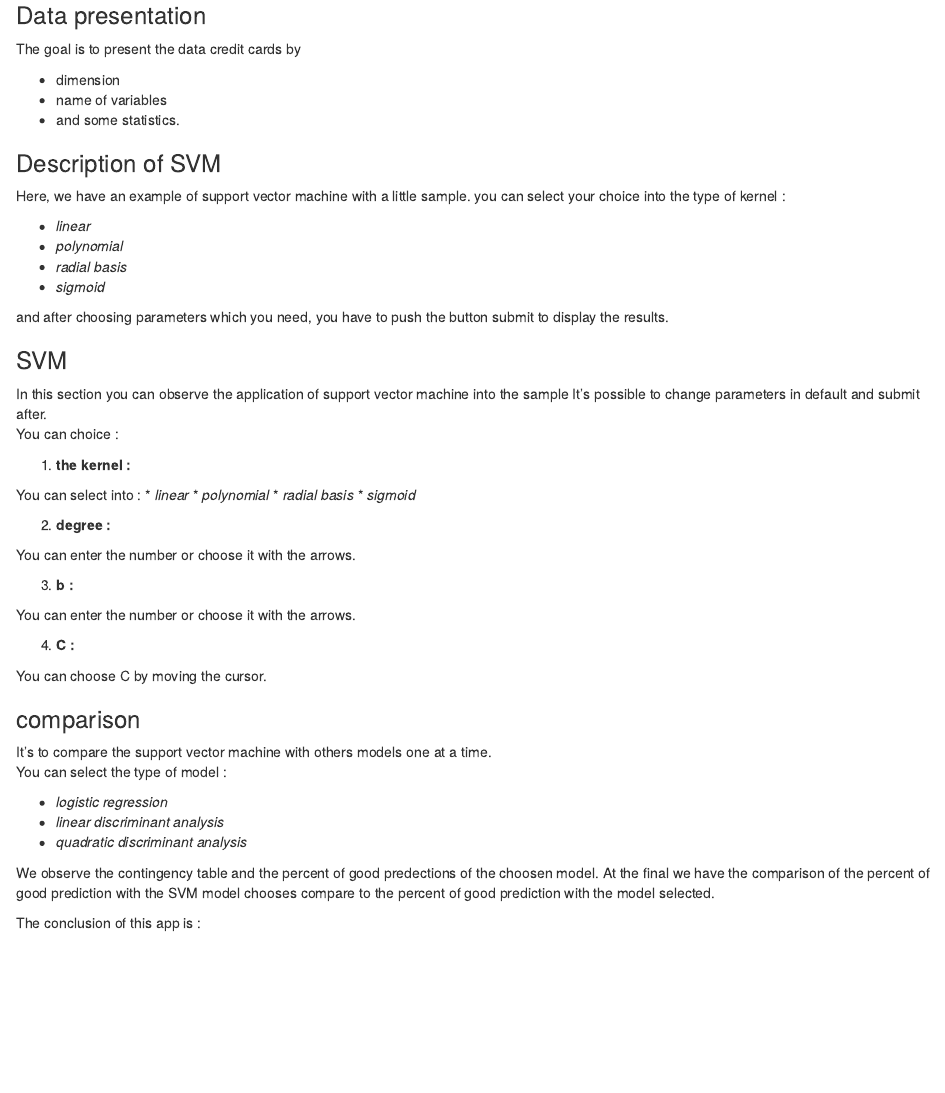
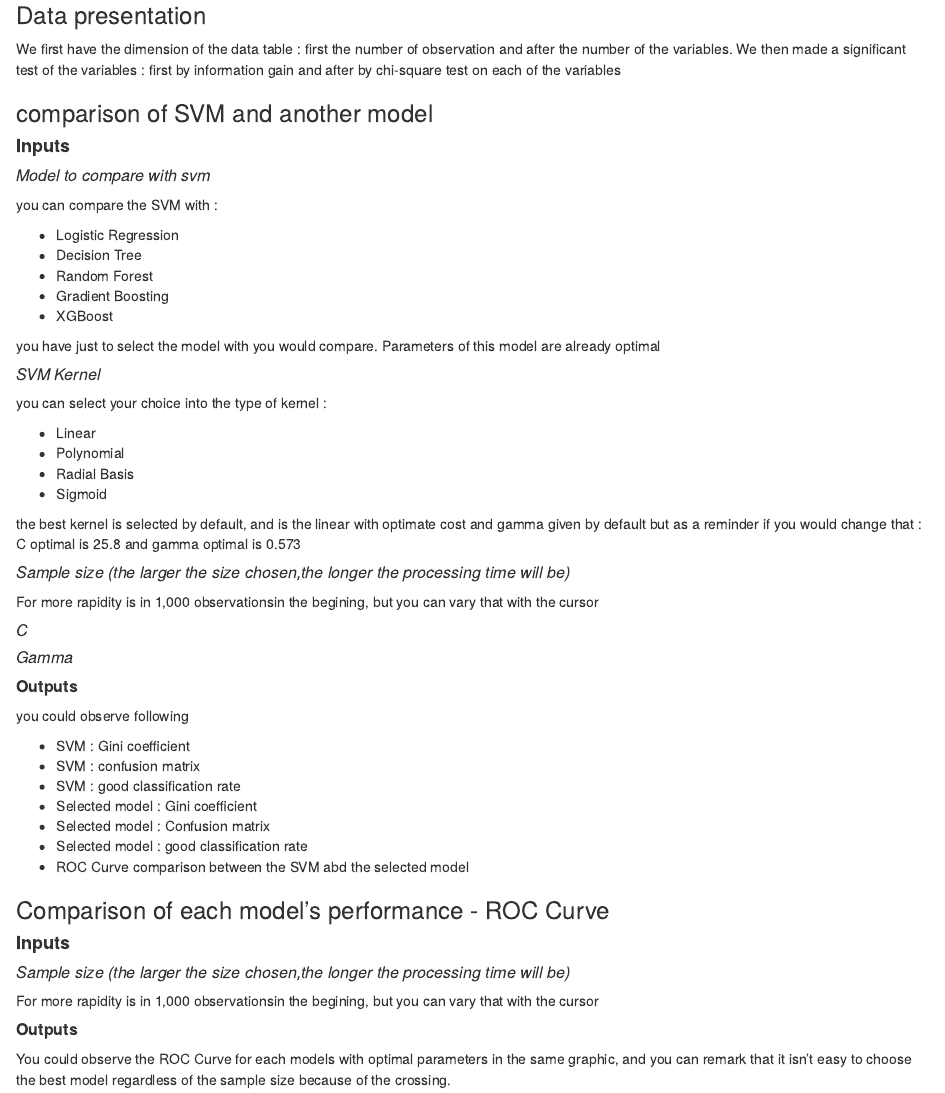
Before and after one commit to maximeye/projetSVM, an R Markdown document (notice.Rmd): the page in a window 1100 px wide, from 140 px down. The pictures show the output file notice.html that the author committed with the source, opened offline.

Commit message:
brouillon notice

```diff
--- a/notice.Rmd
+++ b/notice.Rmd
@@ -13,62 +13,66 @@
 
 ### Data presentation
 
-The goal is to present the data credit cards by
-
-* dimension
-* name of variables
-* and some statistics.
+We first have the dimension of the data table : first the number of observation and after the number of the variables.
+We then made a significant test of the variables : first by information gain and after by chi-square test on each of the variables
 
 
-###Description of SVM
+###comparison of SVM and another model
 
-Here, we have an example of support vector machine with a little sample.
+####__Inputs__
+
+#####_Model to compare with svm_
+you can compare the SVM with :
+
+* Logistic Regression
+* Decision Tree
+* Random Forest
+* Gradient Boosting
+* XGBoost
+
+you have just to select the model with you would compare. Parameters of this model are already optimal
+
+
+#####_SVM Kernel_
 you can select your choice into the type of kernel :
 
-* _linear_
-* _polynomial_
-* _radial basis_
-* _sigmoid_
+* Linear
+* Polynomial
+* Radial Basis
+* Sigmoid
 
-and after choosing parameters which you need, you have to push the button submit to display the results.
+the best kernel is selected by default, and is the linear with optimate cost and gamma given by default but as a reminder if you would change that : C optimal is 25.8 and gamma optimal is 0.573
 
-###SVM
+#####_Sample size (the larger the size chosen,the longer the processing time will be)_
 
-In this section you can observe the application of support vector machine into the sample
-It's possible to change parameters in default and submit after.
-You can choice :
+For more rapidity is in 1,000 observationsin the begining, but you can vary that with the cursor
 
-1. __the kernel : __
+#####_C_
 
-You can select into :
-* _linear_
-* _polynomial_
-* _radial basis_
-* _sigmoid_
-
-2. __degree : __
-
-You can enter the number or choose it with the arrows.
-
-3. __b : __
-
-You can enter the number or choose it with the arrows.
-
-4. __C : __
-
-You can choose C by moving the cursor.
+#####_Gamma_
 
 
-###comparison
+#####__Outputs__
+you could observe following
 
-It's to compare the support vector machine with others models one at a time.
-You can select the type of model :
+* SVM : Gini coefficient
+* SVM : confusion matrix
+* SVM : good classification rate
+* Selected model : Gini coefficient
+* Selected model : Confusion matrix
+* Selected model : good classification rate
+* ROC Curve comparison between the SVM abd the selected model
 
-* _logistic regression_
-* _linear discriminant analysis_
-* _quadratic discriminant analysis_
 
-We observe the contingency table and the percent of good predections of the choosen model.
-At the final we have the comparison of the percent of good prediction with the SVM model chooses compare to the percent of good prediction with the model selected.
 
-The conclusion of this app is :
+###Comparison of each model's performance - ROC Curve
+
+####__Inputs__
+
+#####_Sample size (the larger the size chosen,the longer the processing time will be)_
+
+For more rapidity is in 1,000 observationsin the begining, but you can vary that with the cursor
+
+#####__Outputs__
+
+You could observe the ROC Curve for each models with optimal parameters in the same graphic, and you can remark that it isn't easy to choose the best model regardless of the sample size because of the crossing.
```
Also changed, not shown: notice.html.
